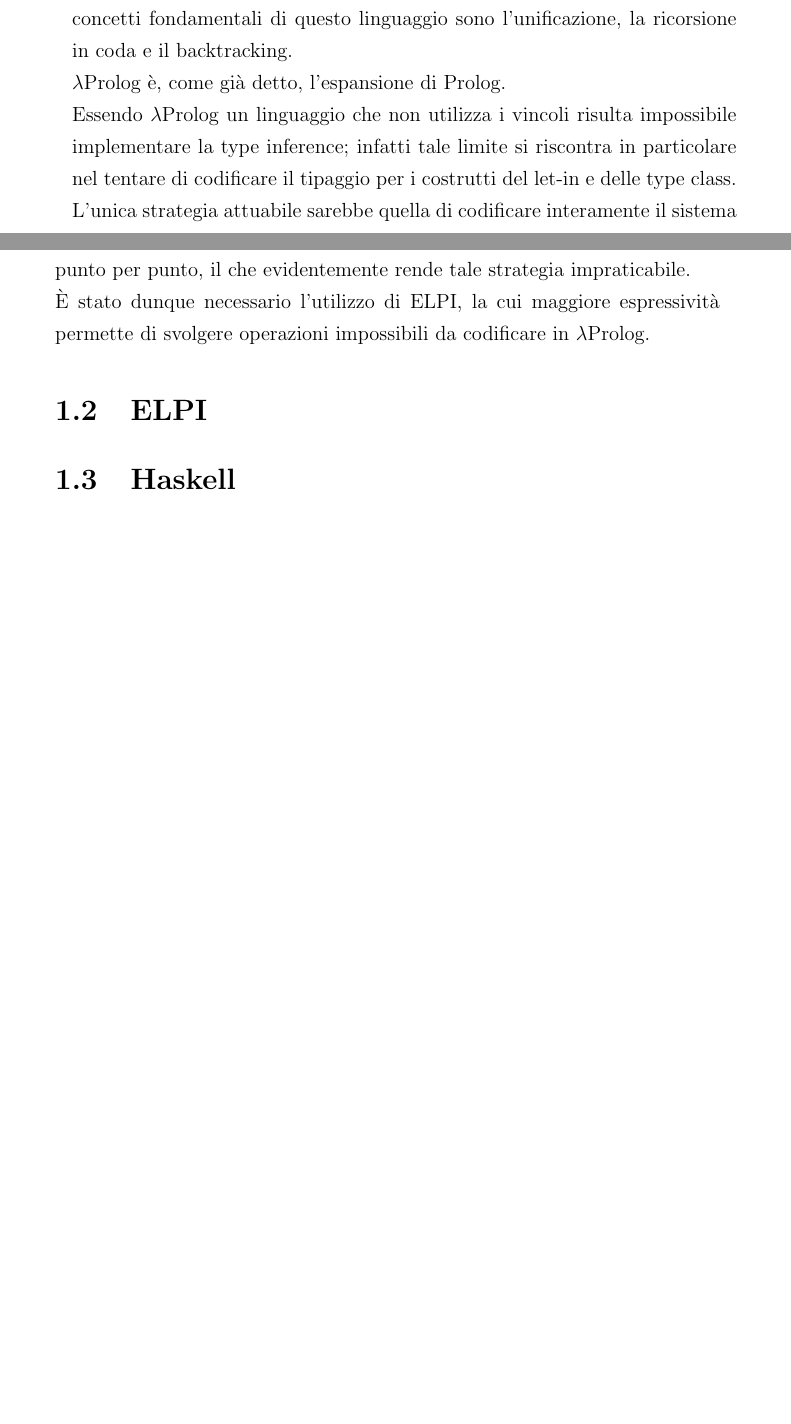
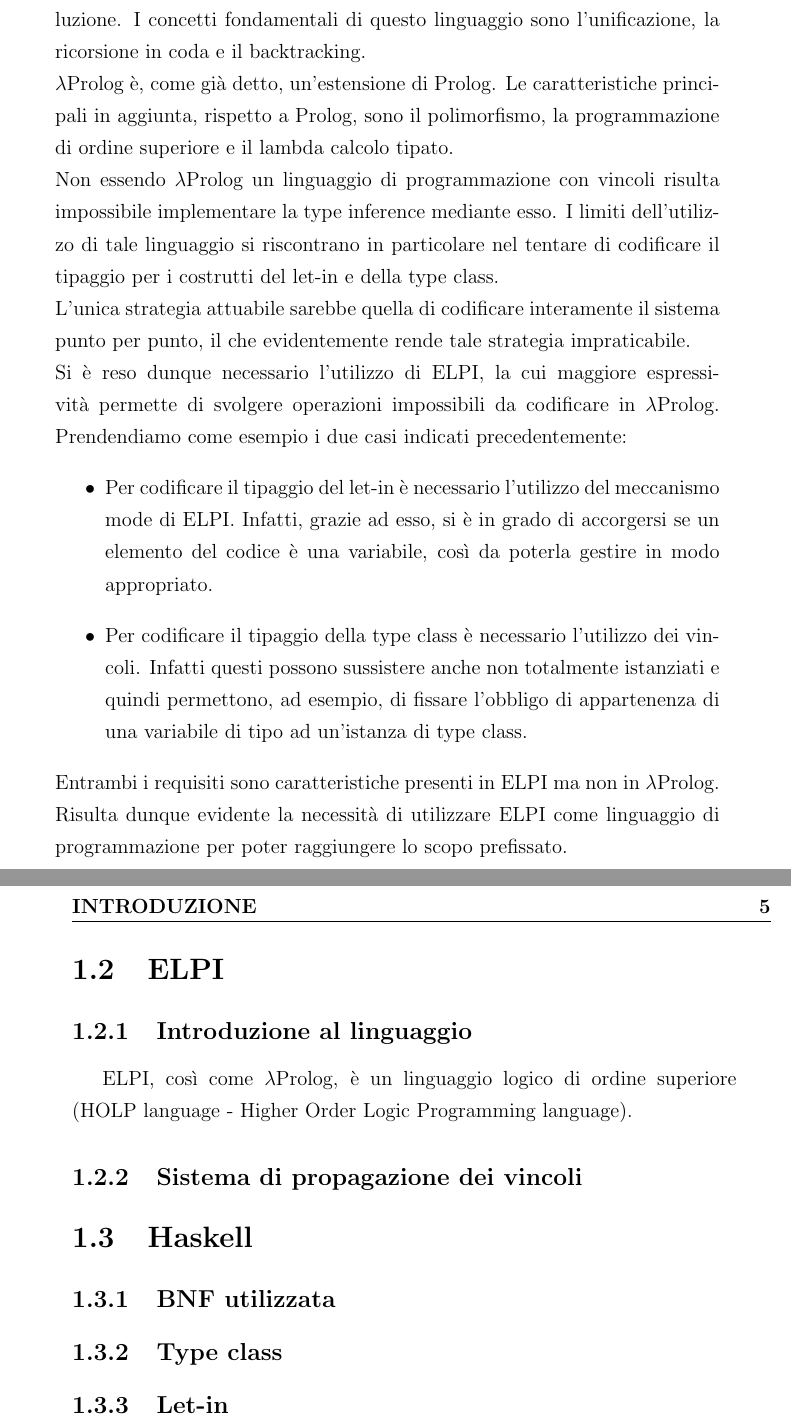
Before and after one commit to danielepolidori/HaskellImplementationInELPI, a LaTeX document (tesi/corpo_tesi.tex): two parts of pages 3 and 4 of 9 before the commit and two parts of pages 4 and 5 of 11 after it, joined at a grey line, cut so that both start at the same text, the shorter picture padded with empty space. Compiled offline with pdfLaTeX.

Commit message:
introduzione tesi

```diff
--- a/tesi/corpo_tesi.tex
+++ b/tesi/corpo_tesi.tex
@@ -74,3 +71,0 @@ ELPI è un linguaggio di programmazione logico. Esso è l'espansione di $\lambda
-Prolog è un linguaggio di programmazione che adotta il paradigma di programmazione logica. Si basa sul calcolo dei predicati (logica del prim'ordine); la sintassi è composta da formule dette clausole che sono disgiunzioni di letterali del prim'ordine. Eseguire un programma Prolog può essere comparato a dimostrare un teorema mediante la regola di inferenza detta risoluzione. I concetti fondamentali di questo linguaggio sono l'unificazione, la ricorsione in coda e il backtracking.\\
-$\lambda$Prolog è, come già detto, l'espansione di Prolog. \\%...
-Essendo $\lambda$Prolog un linguaggio che non utilizza i vincoli risulta impossibile implementare la type inference; infatti tale limite si riscontra in particolare nel tentare di codificare il tipaggio per i costrutti del let-in e delle type class.\\
@@ -77,6 +76,20 @@ Essendo $\lambda$Prolog un linguaggio che non utilizza i vincoli risulta impossi
+Prolog è un linguaggio di programmazione che adotta il paradigma di programmazione logica. Si basa sul calcolo dei predicati (logica del prim'ordine); la sintassi è composta da formule dette clausole che sono disgiunzioni di letterali del prim'ordine. L'esecuzione di un programma Prolog è comparabile alla dimostrazione di un teorema mediante la regola di inferenza detta risoluzione. I concetti fondamentali di questo linguaggio sono l'unificazione, la ricorsione in coda e il backtracking.\\
+$\lambda$Prolog è, come già detto, un'estensione di Prolog. Le caratteristiche principali in aggiunta, rispetto a Prolog, sono il polimorfismo, la programmazione di ordine superiore e il lambda calcolo tipato.\\
+Non essendo $\lambda$Prolog un linguaggio di programmazione con vincoli risulta impossibile implementare la type inference mediante esso. I limiti dell'utilizzo di tale linguaggio si riscontrano in particolare nel tentare di codificare il tipaggio per i costrutti del let-in e della type class.\\
 L'unica strategia attuabile sarebbe quella di codificare interamente il sistema punto per punto, il che evidentemente rende tale strategia impraticabile.\\
-È stato dunque necessario l'utilizzo di ELPI, la cui maggiore espressività permette di svolgere operazioni impossibili da codificare in $\lambda$Prolog.
-% fare i due esempi
+Si è reso dunque necessario l'utilizzo di ELPI, la cui maggiore espressività permette di svolgere operazioni impossibili da codificare in $\lambda$Prolog. Prendendiamo come esempio i due casi indicati precedentemente:
+\begin{itemize}
+ \item Per codificare il tipaggio del let-in è necessario l'utilizzo del meccanismo mode di ELPI. Infatti, grazie ad esso, si è in grado di accorgersi se un elemento del codice è una variabile, così da poterla gestire in modo appropriato.
+ \item Per codificare il tipaggio della type class è necessario l'utilizzo dei vincoli. Infatti questi possono sussistere anche non totalmente istanziati e quindi permettono, ad esempio, di fissare l'obbligo di appartenenza di una variabile di tipo ad un'istanza di type class.
+\end{itemize}
+Entrambi i requisiti sono caratteristiche presenti in ELPI ma non in $\lambda$Prolog. Risulta dunque evidente la necessità di utilizzare ELPI come linguaggio di programmazione per poter raggiungere lo scopo prefissato.
+
+\section{ELPI}
+\subsection{Introduzione al linguaggio}
+ELPI, così come $\lambda$Prolog, è un linguaggio logico di ordine superiore (HOLP language - Higher Order Logic Programming language).
+%La differenza sta nell'aggiunta dei vincoli...
+%cos'è l'ordine superiore...
+%cosa sono i vincoli... o verrà detto nella sottosezione seguente?
 
 
 
@@ -108,11 +121,17 @@ L'unica strategia attuabile sarebbe quella di codificare interamente il sistema
 
 
 
-
-
-\section{ELPI}
+\subsection{Sistema di propagazione dei vincoli}
+% ...
 
 \section{Haskell}
+% ...
+\subsection{BNF utilizzata}
+% ...
+\subsection{Type class}
+% ...
+\subsection{Let-in}
+% ...
 
 \clearpage{\pagestyle{empty}\cleardoublepage}	% non numera l'ultima pagina sinistra
 
```
Also changed, not shown: README.md, tesi/corpo_tesi.pdf, tesi/corpo_tesi.tex (51 more changed lines).
